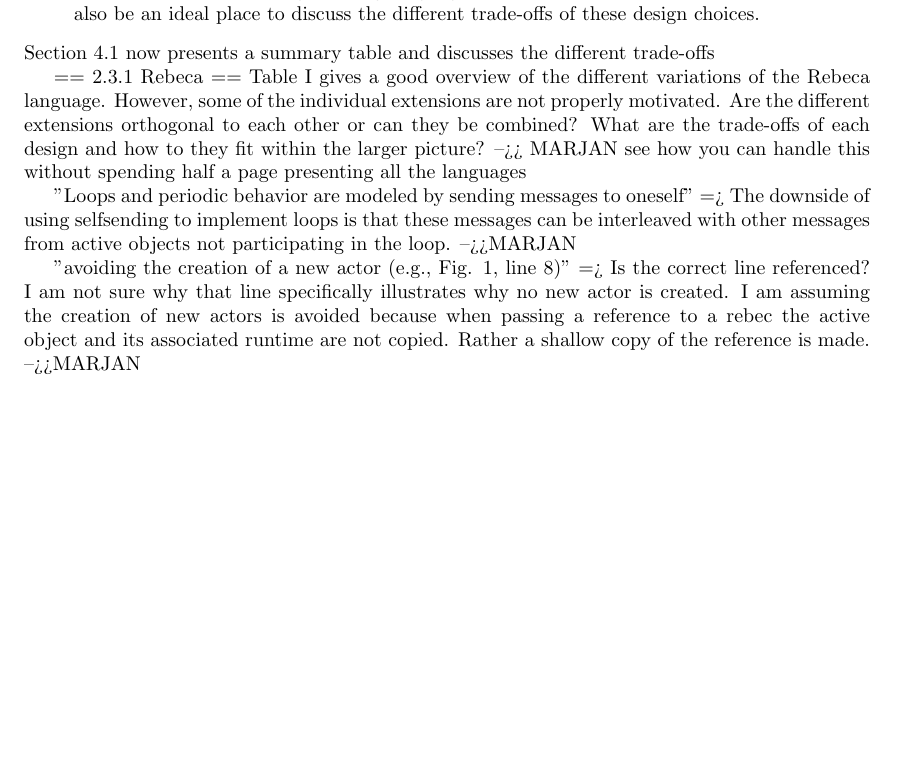
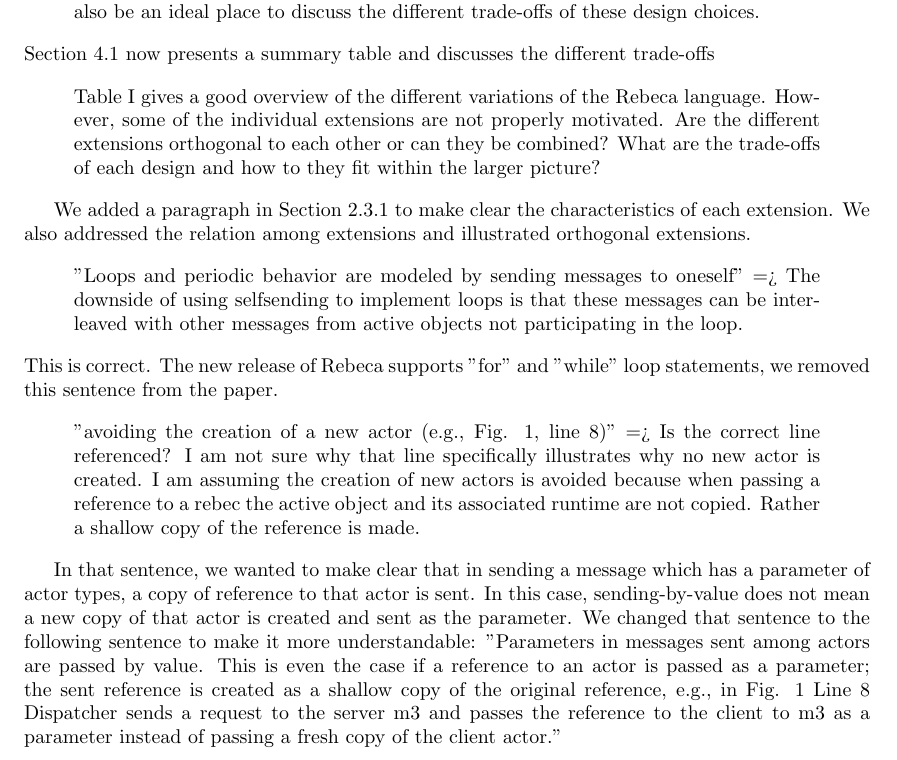
Before and after one commit to active-objects/2015-active-objects-survey, a LaTeX document (2017-03-letter2Reviewers.tex): part of page 7 of 8, cut so that both start at the same text, the shorter picture padded with empty space. Compiled offline with pdfLaTeX.

Commit message:
Marjan comments in letter

```diff
--- a/2017-03-letter2Reviewers.tex
+++ b/2017-03-letter2Reviewers.tex
@@ -395,26 +395,44 @@ be an ideal place to discuss the different trade-offs of these design choices.
 \end{quote}
 Section 4.1 now presents a summary table and discusses the different trade-offs
 
-== 2.3.1 Rebeca ==
-Table I gives a good overview of the different variations of the Rebeca language.
+\begin{quote}
+	Table I gives a good overview of the different variations of the Rebeca language.
 However, some of the individual extensions are not properly motivated. Are the different
 extensions orthogonal to each other or can they be combined? What are the trade-offs of
 each design and how to they fit within the larger picture?
--->> MARJAN see how you can handle this without spending half a page presenting all the
-languages
+\end{quote}
+
+We added a paragraph in Section 2.3.1 to make clear the characteristics of each
+extension. We also addressed the relation among extensions and illustrated orthogonal
+extensions.
 
 
+\begin{quote}
 "Loops and periodic behavior are modeled by sending messages to oneself" => The downside
 of using selfsending to implement loops is that these messages can be interleaved with
 other messages from active objects not participating in the loop.
--->>MARJAN
+\end{quote}
+This is correct.  The new release of Rebeca supports "for" and "while" loop statements,
+we removed this sentence from the paper.
 
-"avoiding the creation of a new actor (e.g., Fig. 1, line 8)" => Is the correct line
+
+\begin{quote}
+	"avoiding the creation of a new actor (e.g., Fig. 1, line 8)" => Is the correct line
 referenced? I am not sure why that line specifically illustrates why no new actor is
 created. I am assuming the creation of new actors is avoided because when passing a
 reference to a rebec the active object and its associated runtime are not copied. Rather
 a shallow copy of the reference is made.
--->>MARJAN
+\end{quote}
+
+In that sentence, we wanted to make clear that in sending a message which has a parameter
+of actor types, a copy of reference to that actor is sent. In this case, sending-by-value
+does not mean a new copy of that actor is created and sent as the parameter.
+We changed that sentence to the following sentence to make it more understandable:
+"Parameters in messages sent among actors are passed by value. This is even the case if a
+reference to an actor is passed as a parameter; the sent reference is created as a
+shallow copy of the original reference, e.g., in Fig. 1 Line 8 Dispatcher sends a request
+to the server m3 and passes the reference to the client to m3 as a parameter instead of
+passing a fresh copy of the client actor."
 
 
 \begin{quote}
```
